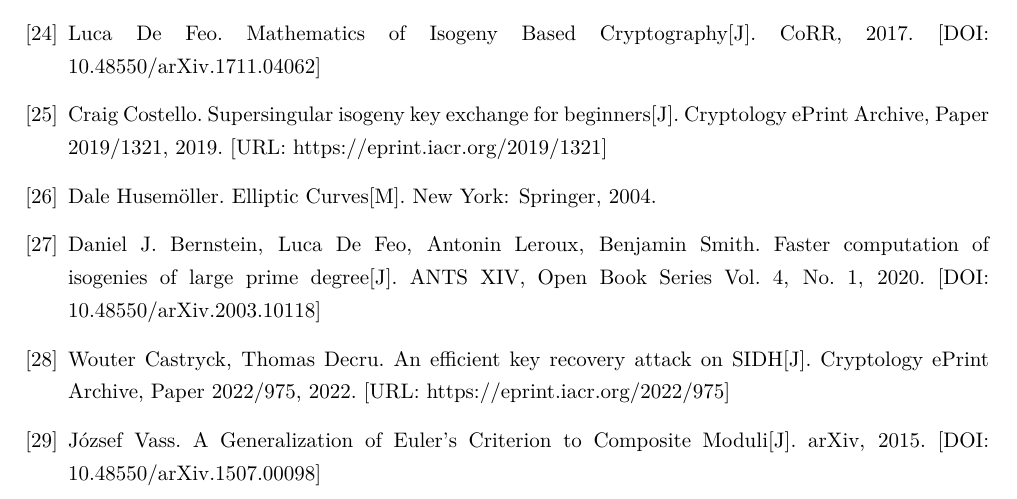
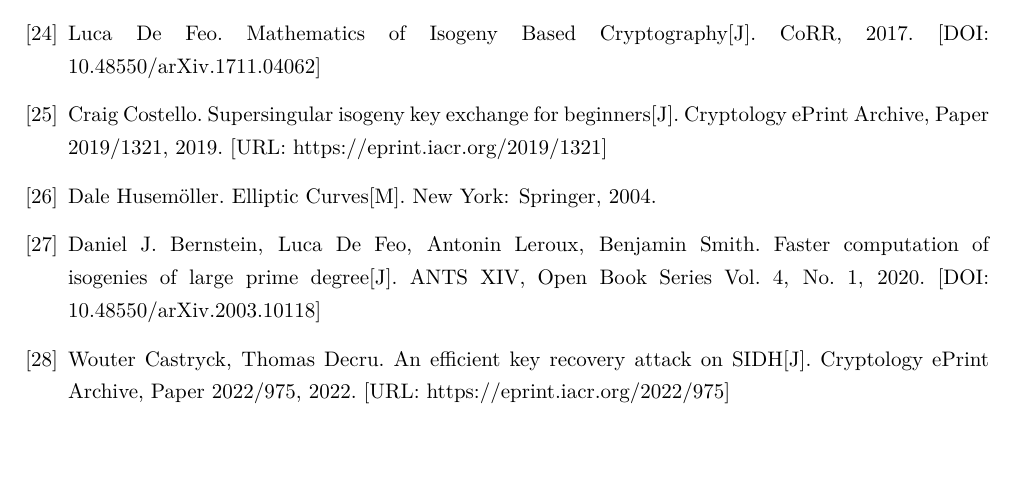
Before and after one commit to TriodeLzx/CTF-Crypto-From-Beginner-to-Advanced, a LaTeX thesis (Crypto.tex): part of page 103 of 103, cut so that both start at the same text, the shorter picture padded with empty space. Compiled offline with XeLaTeX.

Commit message:
Updated sth.

```diff
--- a/Crypto.tex
+++ b/Crypto.tex
@@ -4286,6 +4286,5 @@ print(flag)
     \bibitem{26} Dale Husemöller. Elliptic Curves[M]. New York: Springer, 2004.
     \bibitem{27} Daniel J. Bernstein, Luca De Feo, Antonin Leroux, Benjamin Smith. Faster computation of isogenies of large prime degree[J]. ANTS XIV, Open Book Series Vol. 4, No. 1, 2020. [DOI: 10.48550/arXiv.2003.10118]
     \bibitem{28} Wouter Castryck, Thomas Decru. An efficient key recovery attack on SIDH[J]. Cryptology {ePrint} Archive, Paper 2022/975, 2022. [URL: https://eprint.iacr.org/2022/975]
-    \bibitem{29} József Vass. A Generalization of Euler's Criterion to Composite Moduli[J]. arXiv, 2015. [DOI: 10.48550/arXiv.1507.00098]
 \end{thebibliography}
 \end{document}
```
Also changed, not shown: Crypto.pdf, 3 other files.
